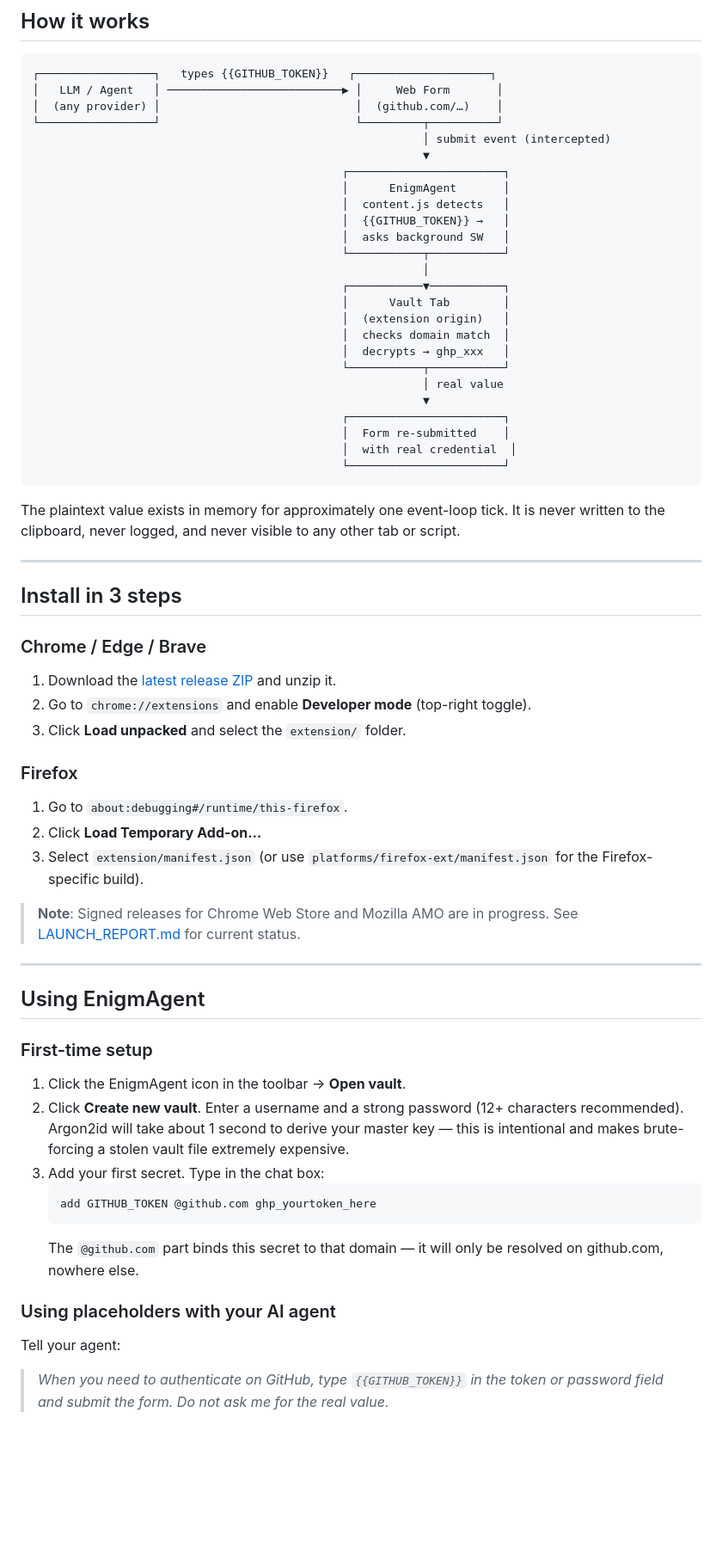
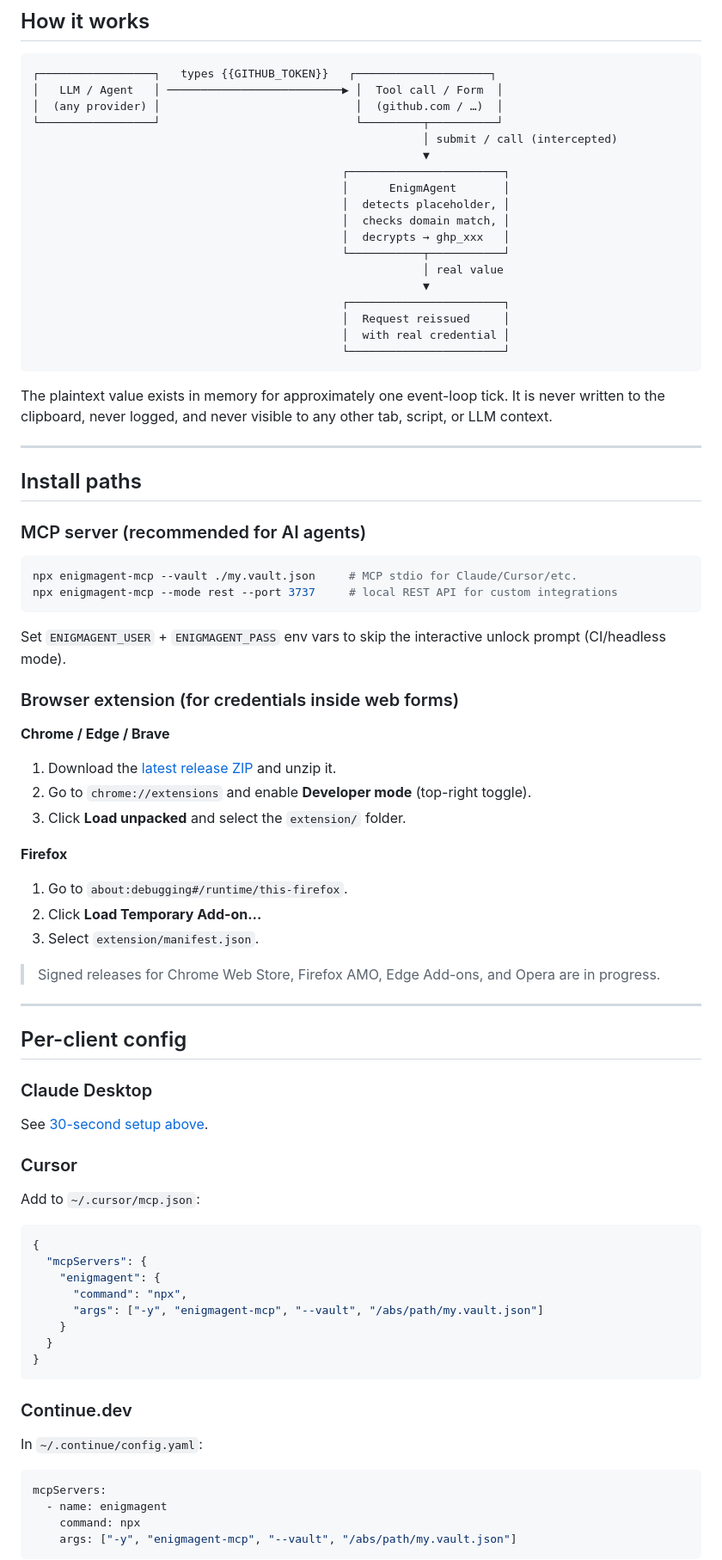
Before and after one commit to Agnuxo1/EnigmAgent, a Markdown page: README.md, the part around one of its changes. Shown at 86% size. Rendered like a GitHub page; blank space fills up the shorter version.

````diff
--- a/README.md
+++ b/README.md
@@ -28,69 +64,84 @@ When you use an AI agent — Claude, ChatGPT, Cursor, a browser automation tool
 
 ```
 ┌─────────────────┐   types {{GITHUB_TOKEN}}   ┌────────────────────┐
-│   LLM / Agent   │ ──────────────────────────▶ │     Web Form       │
-│  (any provider) │                             │  (github.com/…)    │
+│   LLM / Agent   │ ──────────────────────────▶ │  Tool call / Form  │
+│  (any provider) │                             │  (github.com / …)  │
 └─────────────────┘                             └─────────┬──────────┘
-                                                          │ submit event (intercepted)
+                                                          │ submit / call (intercepted)
                                                           ▼
                                               ┌───────────────────────┐
                                               │      EnigmAgent       │
-                                              │  content.js detects   │
-                                              │  {{GITHUB_TOKEN}} →   │
-                                              │  asks background SW   │
-                                              └───────────┬───────────┘
-                                                          │
-                                              ┌───────────▼───────────┐
-                                              │      Vault Tab        │
-                                              │  (extension origin)   │
-                                              │  checks domain match  │
+                                              │  detects placeholder, │
+                                              │  checks domain match, │
                                               │  decrypts → ghp_xxx   │
                                               └───────────┬───────────┘
                                                           │ real value
                                                           ▼
                                               ┌───────────────────────┐
-                                              │  Form re-submitted    │
-                                              │  with real credential  │
+                                              │  Request reissued     │
+                                              │  with real credential │
                                               └───────────────────────┘
 ```
 
-The plaintext value exists in memory for approximately one event-loop tick. It is never written to the clipboard, never logged, and never visible to any other tab or script.
+The plaintext value exists in memory for approximately one event-loop tick. It is never written to the clipboard, never logged, and never visible to any other tab, script, or LLM context.
 
 ---
 
-## Install in 3 steps
+## Install paths
 
-### Chrome / Edge / Brave
+### MCP server (recommended for AI agents)
 
-1. Download the [latest release ZIP](https://github.com/agnuxo1/EnigmAgent/releases) and unzip it.
+```bash
+npx enigmagent-mcp --vault ./my.vault.json     # MCP stdio for Claude/Cursor/etc.
+npx enigmagent-mcp --mode rest --port 3737     # local REST API for custom integrations
+```
+
+Set `ENIGMAGENT_USER` + `ENIGMAGENT_PASS` env vars to skip the interactive unlock prompt (CI/headless mode).
+
+### Browser extension (for credentials inside web forms)
+
+**Chrome / Edge / Brave**
+
+1. Download the [latest release ZIP](https://github.com/Agnuxo1/EnigmAgent/releases) and unzip it.
 2. Go to `chrome://extensions` and enable **Developer mode** (top-right toggle).
 3. Click **Load unpacked** and select the `extension/` folder.
 
-### Firefox
+**Firefox**
 
 1. Go to `about:debugging#/runtime/this-firefox`.
 2. Click **Load Temporary Add-on…**
-3. Select `extension/manifest.json` (or use `platforms/firefox-ext/manifest.json` for the Firefox-specific build).
+3. Select `extension/manifest.json`.
 
-> **Note**: Signed releases for Chrome Web Store and Mozilla AMO are in progress. See [LAUNCH_REPORT.md](LAUNCH_REPORT.md) for current status.
+> Signed releases for Chrome Web Store, Firefox AMO, Edge Add-ons, and Opera are in progress.
 
 ---
 
-## Using EnigmAgent
+## Per-client config
 
-### First-time setup
+### Claude Desktop
+See [30-second setup above](#30-second-claude-desktop-setup).
 
-1. Click the EnigmAgent icon in the toolbar → **Open vault**.
-2. Click **Create new vault**. Enter a username and a strong password (12+ characters recommended). Argon2id will take about 1 second to derive your master key — this is intentional and makes brute-forcing a stolen vault file extremely expensive.
-3. Add your first secret. Type in the chat box:
-   ```
-   add GITHUB_TOKEN @github.com ghp_yourtoken_here
-   ```
-   The `@github.com` part binds this secret to that domain — it will only be resolved on github.com, nowhere else.
+### Cursor
 
-### Using placeholders with your AI agent
+Add to `~/.cursor/mcp.json`:
+```json
+{
+  "mcpServers": {
+    "enigmagent": {
+      "command": "npx",
+      "args": ["-y", "enigmagent-mcp", "--vault", "/abs/path/my.vault.json"]
+    }
+  }
+}
+```
 
-Tell your agent:
+### Continue.dev
 
-> *When you need to authenticate on GitHub, type `{{GITHUB_TOKEN}}` in the token or password field and submit the form. Do not ask me for the real value.*
+In `~/.continue/config.yaml`:
+```yaml
+mcpServers:
+  - name: enigmagent
+    command: npx
+    args: ["-y", "enigmagent-mcp", "--vault", "/abs/path/my.vault.json"]
+```
 
````
Also changed, not shown: other parts of README.md (+119 -85 lines).
